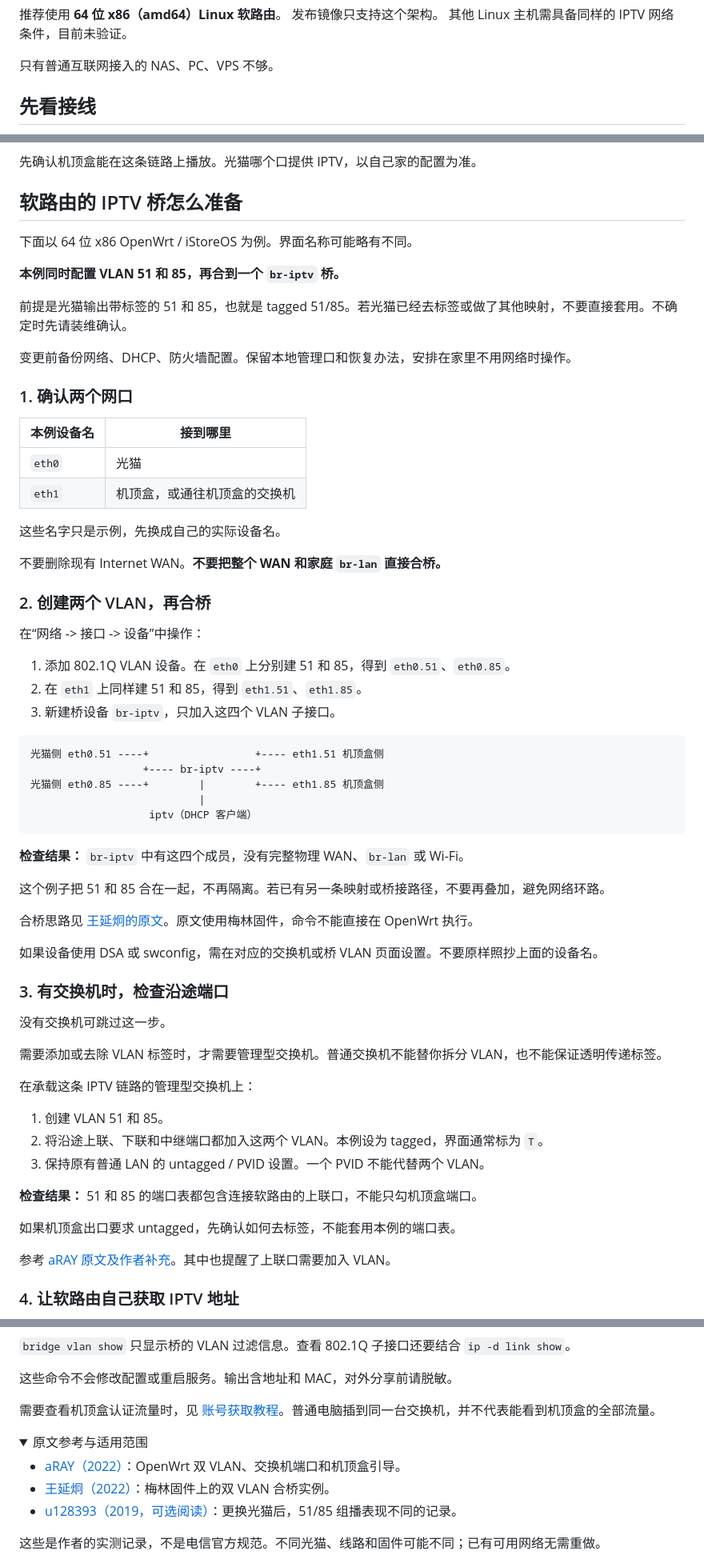
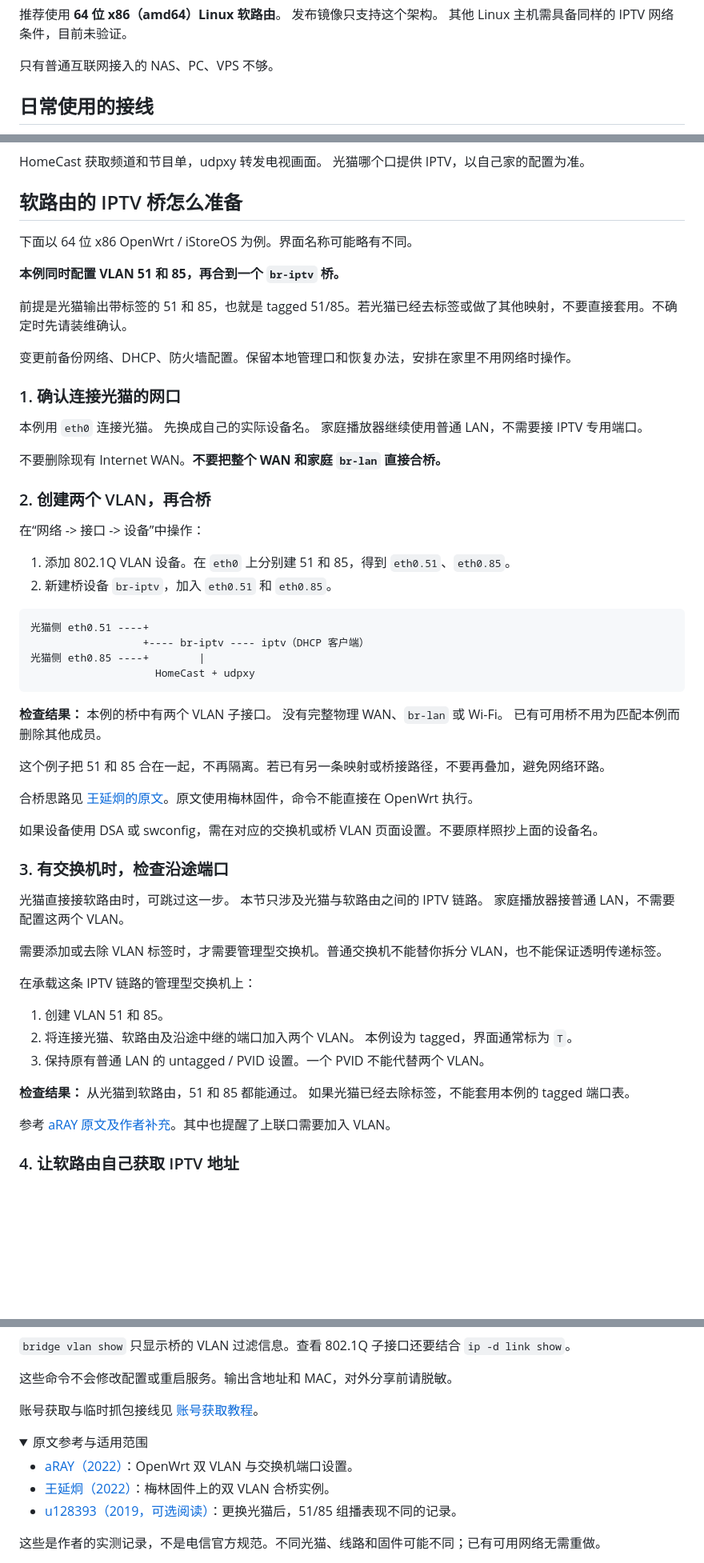
Before and after one commit to holyful/shanghai-telecom-iptv, a Markdown page: docs/network.md, 3 parts joined by grey strips. Shown at 80% size. Rendered like a GitHub page; folded sections open; blank space fills up the shorter version.

````diff
--- a/docs/network.md
+++ b/docs/network.md
@@ -10,7 +10,7 @@
 
 只有普通互联网接入的 NAS、PC、VPS 不够。
 
-## 先看接线
+## 日常使用的接线
 
 ```mermaid
 flowchart LR
@@ -24,6 +19,7 @@ flowchart LR
 ```
 
-先确认机顶盒能在这条链路上播放。光猫哪个口提供 IPTV，以自己家的配置为准。
+HomeCast 获取频道和节目单，udpxy 转发电视画面。
+光猫哪个口提供 IPTV，以自己家的配置为准。
 
 ## 软路由的 IPTV 桥怎么准备
 
@@ -35,14 +31,11 @@ flowchart LR
 
 变更前备份网络、DHCP、防火墙配置。保留本地管理口和恢复办法，安排在家里不用网络时操作。
 
-### 1. 确认两个网口
+### 1. 确认连接光猫的网口
 
-| 本例设备名 | 接到哪里 |
-| --- | --- |
-| `eth0` | 光猫 |
-| `eth1` | 机顶盒，或通往机顶盒的交换机 |
-
-这些名字只是示例，先换成自己的实际设备名。
+本例用 `eth0` 连接光猫。
+先换成自己的实际设备名。
+家庭播放器继续使用普通 LAN，不需要接 IPTV 专用端口。
 
 不要删除现有 Internet WAN。**不要把整个 WAN 和家庭 `br-lan` 直接合桥。**
 
@@ -51,18 +44,18 @@ flowchart LR
 在“网络 -> 接口 -> 设备”中操作：
 
 1. 添加 802.1Q VLAN 设备。在 `eth0` 上分别建 51 和 85，得到 `eth0.51`、`eth0.85`。
-2. 在 `eth1` 上同样建 51 和 85，得到 `eth1.51`、`eth1.85`。
-3. 新建桥设备 `br-iptv`，只加入这四个 VLAN 子接口。
+2. 新建桥设备 `br-iptv`，加入 `eth0.51` 和 `eth0.85`。
 
 ```text
-光猫侧 eth0.51 ----+                 +---- eth1.51 机顶盒侧
-                  +---- br-iptv ----+
-光猫侧 eth0.85 ----+        |        +---- eth1.85 机顶盒侧
-                           |
-                   iptv（DHCP 客户端）
+光猫侧 eth0.51 ----+
+                  +---- br-iptv ---- iptv（DHCP 客户端）
+光猫侧 eth0.85 ----+        |
+                    HomeCast + udpxy
 ```
 
-**检查结果：** `br-iptv` 中有这四个成员，没有完整物理 WAN、`br-lan` 或 Wi-Fi。
+**检查结果：** 本例的桥中有两个 VLAN 子接口。
+没有完整物理 WAN、`br-lan` 或 Wi-Fi。
+已有可用桥不用为匹配本例而删除其他成员。
 
 这个例子把 51 和 85 合在一起，不再隔离。若已有另一条映射或桥接路径，不要再叠加，避免网络环路。
 
@@ -72,19 +65,21 @@ flowchart LR
 
 ### 3. 有交换机时，检查沿途端口
 
-没有交换机可跳过这一步。
+光猫直接接软路由时，可跳过这一步。
+本节只涉及光猫与软路由之间的 IPTV 链路。
+家庭播放器接普通 LAN，不需要配置这两个 VLAN。
 
 需要添加或去除 VLAN 标签时，才需要管理型交换机。普通交换机不能替你拆分 VLAN，也不能保证透明传递标签。
 
 在承载这条 IPTV 链路的管理型交换机上：
 
 1. 创建 VLAN 51 和 85。
-2. 将沿途上联、下联和中继端口都加入这两个 VLAN。本例设为 tagged，界面通常标为 `T`。
+2. 将连接光猫、软路由及沿途中继的端口加入两个 VLAN。
+   本例设为 tagged，界面通常标为 `T`。
 3. 保持原有普通 LAN 的 untagged / PVID 设置。一个 PVID 不能代替两个 VLAN。
 
-**检查结果：** 51 和 85 的端口表都包含连接软路由的上联口，不能只勾机顶盒端口。
-
-如果机顶盒出口要求 untagged，先确认如何去标签，不能套用本例的端口表。
+**检查结果：** 从光猫到软路由，51 和 85 都能通过。
+如果光猫已经去除标签，不能套用本例的 tagged 端口表。
 
 参考 [aRAY 原文及作者补充](https://aray.cn/14234)。其中也提醒了上联口需要加入 VLAN。
 
@@ -183,14 +169,14 @@ bridge vlan show
 
 这些命令不会修改配置或重启服务。输出含地址和 MAC，对外分享前请脱敏。
 
-需要查看机顶盒认证流量时，见 [账号获取教程](account-discovery.md)。普通电脑插到同一台交换机，并不代表能看到机顶盒的全部流量。
+账号获取与临时抓包接线见 [账号获取教程](account-discovery.md)。
 
 </details>
 
 <details>
 <summary>原文参考与适用范围</summary>
 
-- [aRAY（2022）](https://aray.cn/14234)：OpenWrt 双 VLAN、交换机端口和机顶盒引导。
+- [aRAY（2022）](https://aray.cn/14234)：OpenWrt 双 VLAN 与交换机端口设置。
 - [王延炯（2022）](https://yanjiong.wang/articles/shanghai-telecom-and-asuswrt-merlin-support-iptv)：梅林固件上的双 VLAN 合桥实例。
 - [u128393（2019，可选阅读）](https://www.cnblogs.com/u128393/p/11629969.html)：更换光猫后，51/85 组播表现不同的记录。
 
````
Also changed, not shown: other parts of docs/network.md (+7 -21 lines), README.md (+3 -3 lines), docs/account-discovery.md (+46 -2 lines).
